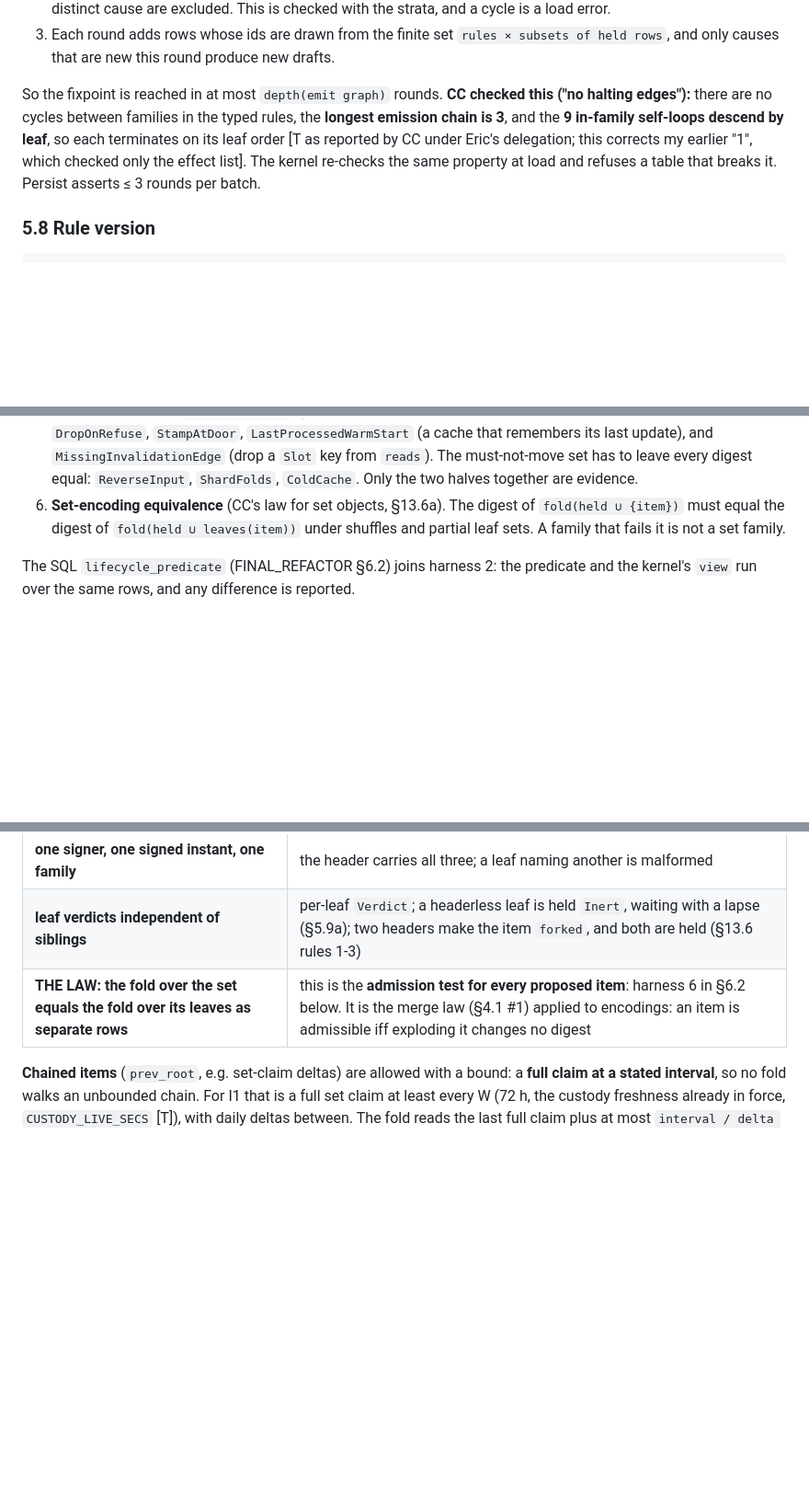
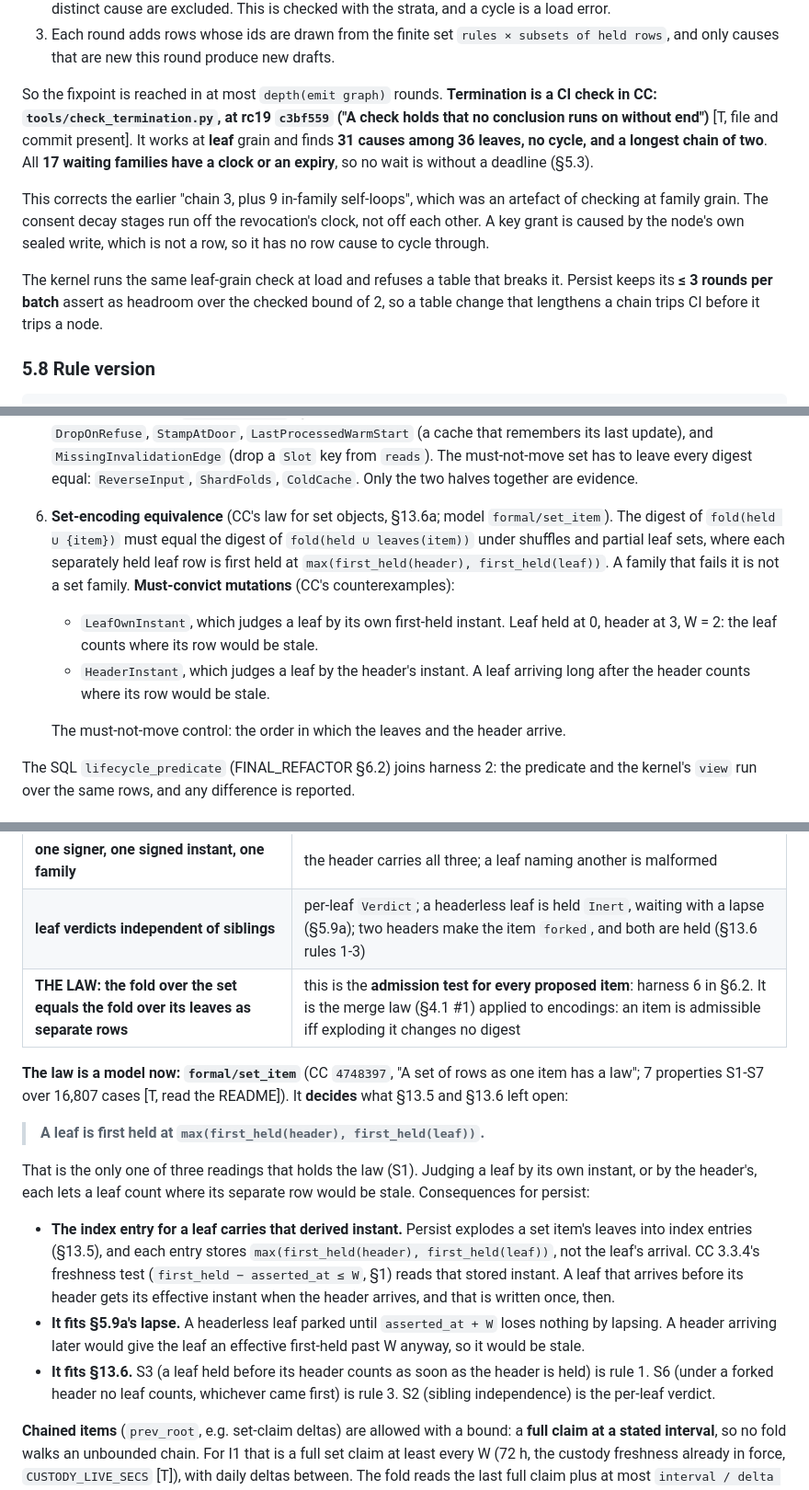
Before and after one commit to CIRISAI/CIRISPersist, a Markdown page: FSD/KERNEL_SEAMS.md, 3 parts joined by grey strips. Shown at 92% size. Rendered like a GitHub page; blank space fills up the shorter version.

Commit message:
FSD(kernel-seams): set_item law decides a leaf's first-held; termination at leaf grain
CC's formal/set_item (4748397, S1-S7 over 16,807 cases) decides that a leaf
is first held at max(first_held(header), first_held(leaf)). Persist's index
entry for a leaf stores that instant, and CC 3.3.4's freshness test reads
it. It fits §5.9a's lapse and §13.6's rules. Harness 6 gains CC's
counterexamples as must-convict mutations (LeafOwnInstant, HeaderInstant).

§5.7 corrected to CC's CI check tools/check_termination.py (rc19 c3bf559):
at leaf grain, 31 causes among 36 leaves, no cycle, a longest chain of two,
and all 17 waiting families with a clock or an expiry. The earlier "3 plus
9 self-loops" was a family-grain artefact. Persist keeps its <= 3 rounds
assert as headroom.

Co-Authored-By: Claude Opus 5.5 <noreply@anthropic.com>
Claude-Session: https://claude.ai/code/session_019ZeGbUHt1fDSJXz154hfuY

```diff
--- a/FSD/KERNEL_SEAMS.md
+++ b/FSD/KERNEL_SEAMS.md
@@ -599,11 +599,18 @@ other row. The rule "a row a clock or a fold causes is emitted by the door the c
 3. Each round adds rows whose ids are drawn from the finite set `rules × subsets of held rows`, and only causes
    that are new this round produce new drafts.
 
-So the fixpoint is reached in at most `depth(emit graph)` rounds. **CC checked this ("no halting edges"):** there
-are no cycles between families in the typed rules, the **longest emission chain is 3**, and the **9 in-family
-self-loops descend by leaf**, so each terminates on its leaf order [T as reported by CC under Eric's delegation;
-this corrects my earlier "1", which checked only the effect list]. The kernel re-checks the same property at load
-and refuses a table that breaks it. Persist asserts ≤ 3 rounds per batch.
+So the fixpoint is reached in at most `depth(emit graph)` rounds. **Termination is a CI check in CC:
+`tools/check_termination.py`, at rc19 `c3bf559` ("A check holds that no conclusion runs on without end")** [T, file
+and commit present]. It works at **leaf** grain and finds **31 causes among 36 leaves, no cycle, and a longest
+chain of two**. All **17 waiting families have a clock or an expiry**, so no wait is without a deadline (§5.3).
+
+This corrects the earlier "chain 3, plus 9 in-family self-loops", which was an artefact of checking at family
+grain. The consent decay stages run off the revocation's clock, not off each other. A key grant is caused by the
+node's own sealed write, which is not a row, so it has no row cause to cycle through.
+
+The kernel runs the same leaf-grain check at load and refuses a table that breaks it. Persist keeps its **≤ 3
+rounds per batch** assert as headroom over the checked bound of 2, so a table change that lengthens a chain trips
+CI before it trips a node.
 
 ### 5.8 Rule version
 
@@ -796,9 +803,16 @@ There are six harnesses. They are named here and not built.
    `DropOnRefuse`, `StampAtDoor`, `LastProcessedWarmStart` (a cache that remembers its last update), and
    `MissingInvalidationEdge` (drop a `Slot` key from `reads`). The must-not-move set has to leave every digest
    equal: `ReverseInput`, `ShardFolds`, `ColdCache`. Only the two halves together are evidence.
-6. **Set-encoding equivalence** (CC's law for set objects, §13.6a). The digest of `fold(held ∪ {item})` must
-   equal the digest of `fold(held ∪ leaves(item))` under shuffles and partial leaf sets. A family that fails it is
-   not a set family.
+6. **Set-encoding equivalence** (CC's law for set objects, §13.6a; model `formal/set_item`). The digest of
+   `fold(held ∪ {item})` must equal the digest of `fold(held ∪ leaves(item))` under shuffles and partial leaf
+   sets, where each separately held leaf row is first held at `max(first_held(header), first_held(leaf))`. A family
+   that fails it is not a set family. **Must-convict mutations** (CC's counterexamples):
+   - `LeafOwnInstant`, which judges a leaf by its own first-held instant. Leaf held at 0, header at 3, W = 2: the
+     leaf counts where its row would be stale.
+   - `HeaderInstant`, which judges a leaf by the header's instant. A leaf arriving long after the header counts
+     where its row would be stale.
+
+   The must-not-move control: the order in which the leaves and the header arrive.
 
 The SQL `lifecycle_predicate` (FINAL_REFACTOR §6.2) joins harness 2: the predicate and the kernel's `view` run
 over the same rows, and any difference is reported.
@@ -1429,7 +1443,25 @@ A set object is admitted **only as an encoding of rows**, under five conditions.
 | **enumerated**: it lists its leaves, never "all who…" | the leaf list is explicit; the audience is the kernel's to compute (`audience`, §5.9), never the item's to state |
 | **one signer, one signed instant, one family** | the header carries all three; a leaf naming another is malformed |
 | **leaf verdicts independent of siblings** | per-leaf `Verdict`; a headerless leaf is held `Inert`, waiting with a lapse (§5.9a); two headers make the item `forked`, and both are held (§13.6 rules 1-3) |
-| **THE LAW: the fold over the set equals the fold over its leaves as separate rows** | this is the **admission test for every proposed item**: harness 6 in §6.2 below. It is the merge law (§4.1 #1) applied to encodings: an item is admissible iff exploding it changes no digest |
+| **THE LAW: the fold over the set equals the fold over its leaves as separate rows** | this is the **admission test for every proposed item**: harness 6 in §6.2. It is the merge law (§4.1 #1) applied to encodings: an item is admissible iff exploding it changes no digest |
+
+**The law is a model now: `formal/set_item`** (CC `4748397`, "A set of rows as one item has a law"; 7 properties
+S1-S7 over 16,807 cases [T, read the README]). It **decides** what §13.5 and §13.6 left open:
+
+> **A leaf is first held at `max(first_held(header), first_held(leaf))`.**
+
+That is the only one of three readings that holds the law (S1). Judging a leaf by its own instant, or by the
+header's, each lets a leaf count where its separate row would be stale. Consequences for persist:
+
+- **The index entry for a leaf carries that derived instant.** Persist explodes a set item's leaves into index
+  entries (§13.5), and each entry stores `max(first_held(header), first_held(leaf))`, not the leaf's arrival. CC
+  3.3.4's freshness test (`first_held − asserted_at ≤ W`, §1) reads that stored instant. A leaf that arrives
+  before its header gets its effective instant when the header arrives, and that is written once, then.
+- **It fits §5.9a's lapse.** A headerless leaf parked until `asserted_at + W` loses nothing by lapsing. A header
+  arriving later would give the leaf an effective first-held past W anyway, so it would be stale.
+- **It fits §13.6.** S3 (a leaf held before its header counts as soon as the header is held) is rule 1. S6
+  (under a forked header no leaf counts, whichever came first) is rule 3. S2 (sibling independence) is the per-leaf
+  verdict.
 
 **Chained items** (`prev_root`, e.g. set-claim deltas) are allowed with a bound: a **full claim at a stated
 interval**, so no fold walks an unbounded chain. For I1 that is a full set claim at least every W (72 h, the
```
Also changed, not shown: other parts of FSD/KERNEL_SEAMS.md (+1 -1 lines).
